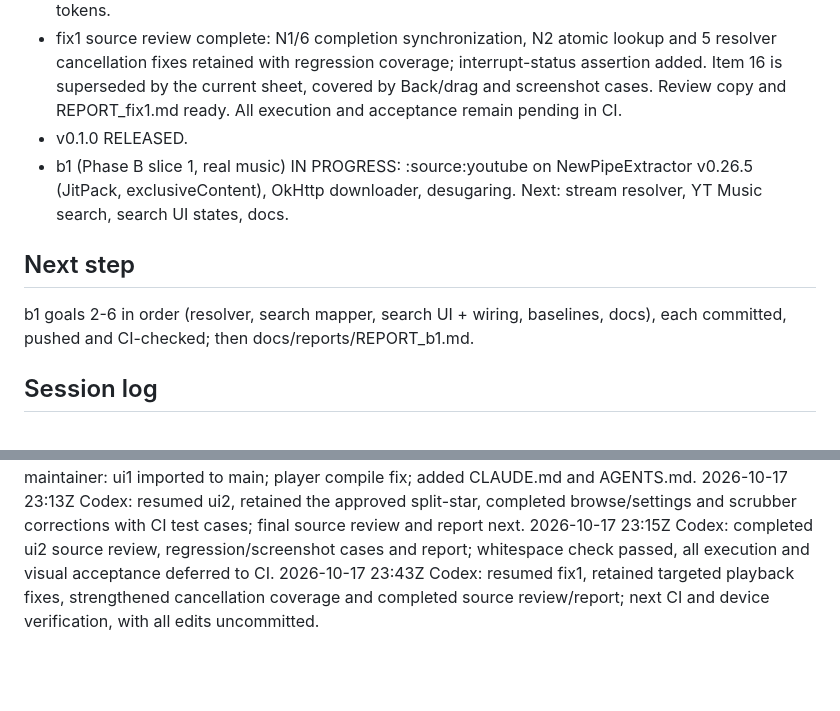
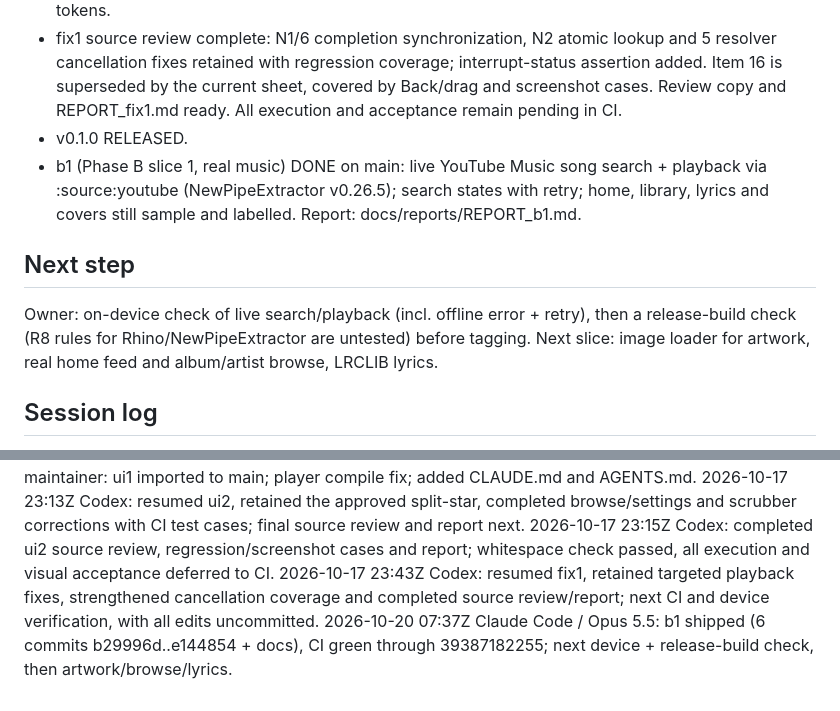
Before and after one commit to muhib-karim/sitara, a Markdown page: docs/PROJECT_BRAIN.md, 2 parts joined by grey strips. Rendered like a GitHub page; blank space fills up the shorter version.

Commit message:
docs(report): b1 report and project brain handoff
Co-Authored-By: Claude Opus 5.5 <noreply@anthropic.com>

```diff
--- a/docs/PROJECT_BRAIN.md
+++ b/docs/PROJECT_BRAIN.md
@@ -13,10 +13,10 @@ Goal: an original app with its own design and logo (not a reskin), shipped as a
 - ui2 source review complete; CI acceptance pending: Home mood collections and paged picks; Library grid/list and detail navigation; Search browse/results; functional-only Settings; approved ui1 split-star retained; slim seek drawing and measured dock clearance. Reuse ui1 components and tokens.
 - fix1 source review complete: N1/6 completion synchronization, N2 atomic lookup and 5 resolver cancellation fixes retained with regression coverage; interrupt-status assertion added. Item 16 is superseded by the current sheet, covered by Back/drag and screenshot cases. Review copy and REPORT_fix1.md ready. All execution and acceptance remain pending in CI.
 - v0.1.0 RELEASED.
-- b1 (Phase B slice 1, real music) IN PROGRESS: :source:youtube on NewPipeExtractor v0.26.5 (JitPack, exclusiveContent), OkHttp downloader, desugaring. Next: stream resolver, YT Music search, search UI states, docs.
+- b1 (Phase B slice 1, real music) DONE on main: live YouTube Music song search + playback via :source:youtube (NewPipeExtractor v0.26.5); search states with retry; home, library, lyrics and covers still sample and labelled. Report: docs/reports/REPORT_b1.md.
 
 ## Next step
-b1 goals 2-6 in order (resolver, search mapper, search UI + wiring, baselines, docs), each committed, pushed and CI-checked; then docs/reports/REPORT_b1.md.
+Owner: on-device check of live search/playback (incl. offline error + retry), then a release-build check (R8 rules for Rhino/NewPipeExtractor are untested) before tagging. Next slice: image loader for artwork, real home feed and album/artist browse, LRCLIB lyrics.
 
 ## Session log
 2026-10-17 22:21Z Codex / GPT-6 Astra: recorded original design and ui1 plan; next foundations and tests.
@@ -30,3 +30,4 @@ b1 goals 2-6 in order (resolver, search mapper, search UI + wiring, baselines, d
 2026-10-17 23:13Z Codex: resumed ui2, retained the approved split-star, completed browse/settings and scrubber corrections with CI test cases; final source review and report next.
 2026-10-17 23:15Z Codex: completed ui2 source review, regression/screenshot cases and report; whitespace check passed, all execution and visual acceptance deferred to CI.
 2026-10-17 23:43Z Codex: resumed fix1, retained targeted playback fixes, strengthened cancellation coverage and completed source review/report; next CI and device verification, with all edits uncommitted.
+2026-10-20 07:37Z Claude Code / Opus 5.5: b1 shipped (6 commits b29996d..e144854 + docs), CI green through 39387182255; next device + release-build check, then artwork/browse/lyrics.
```
Also changed, not shown: docs/reports/REPORT_b1.md (added, +96 -0 lines).
